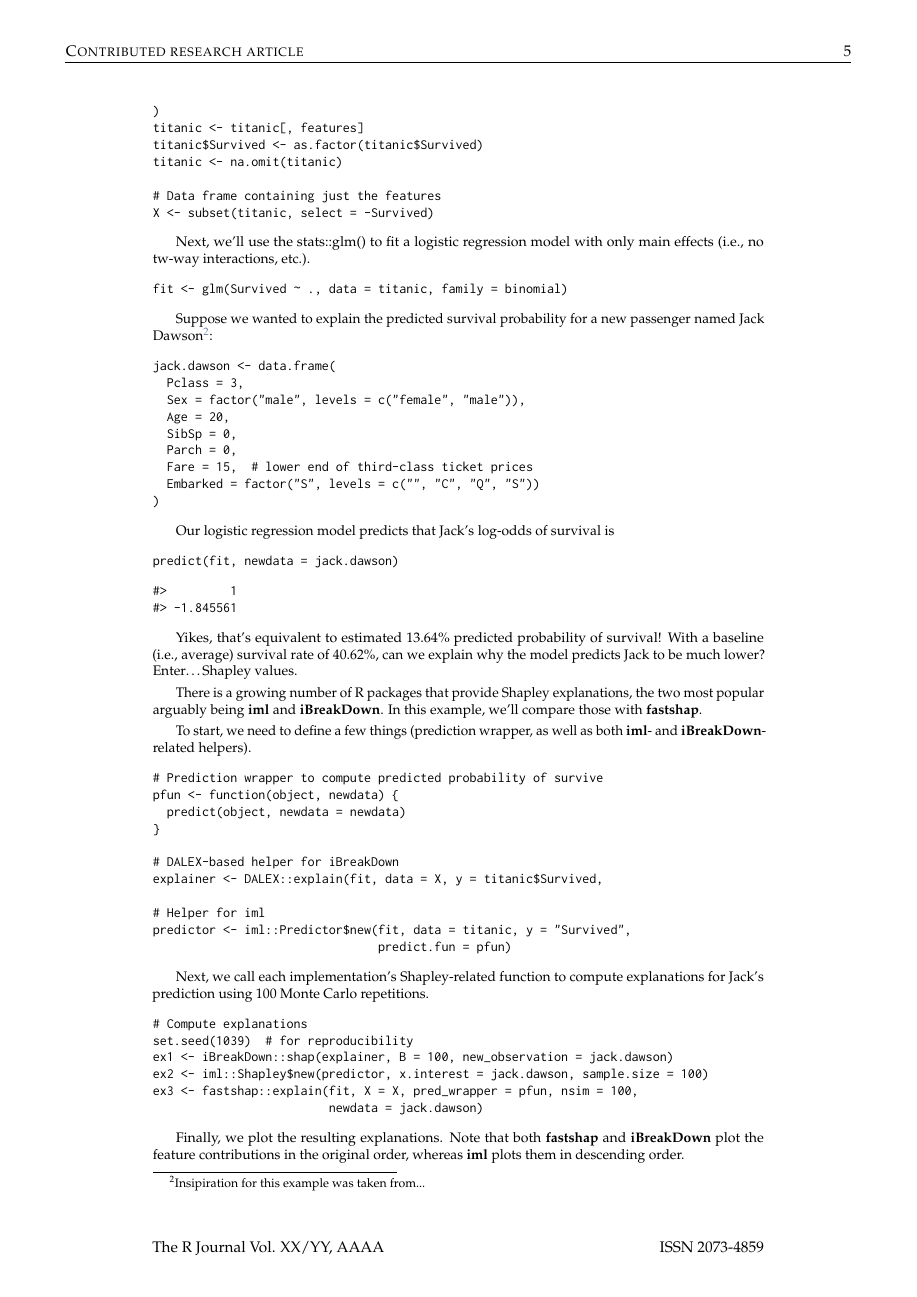
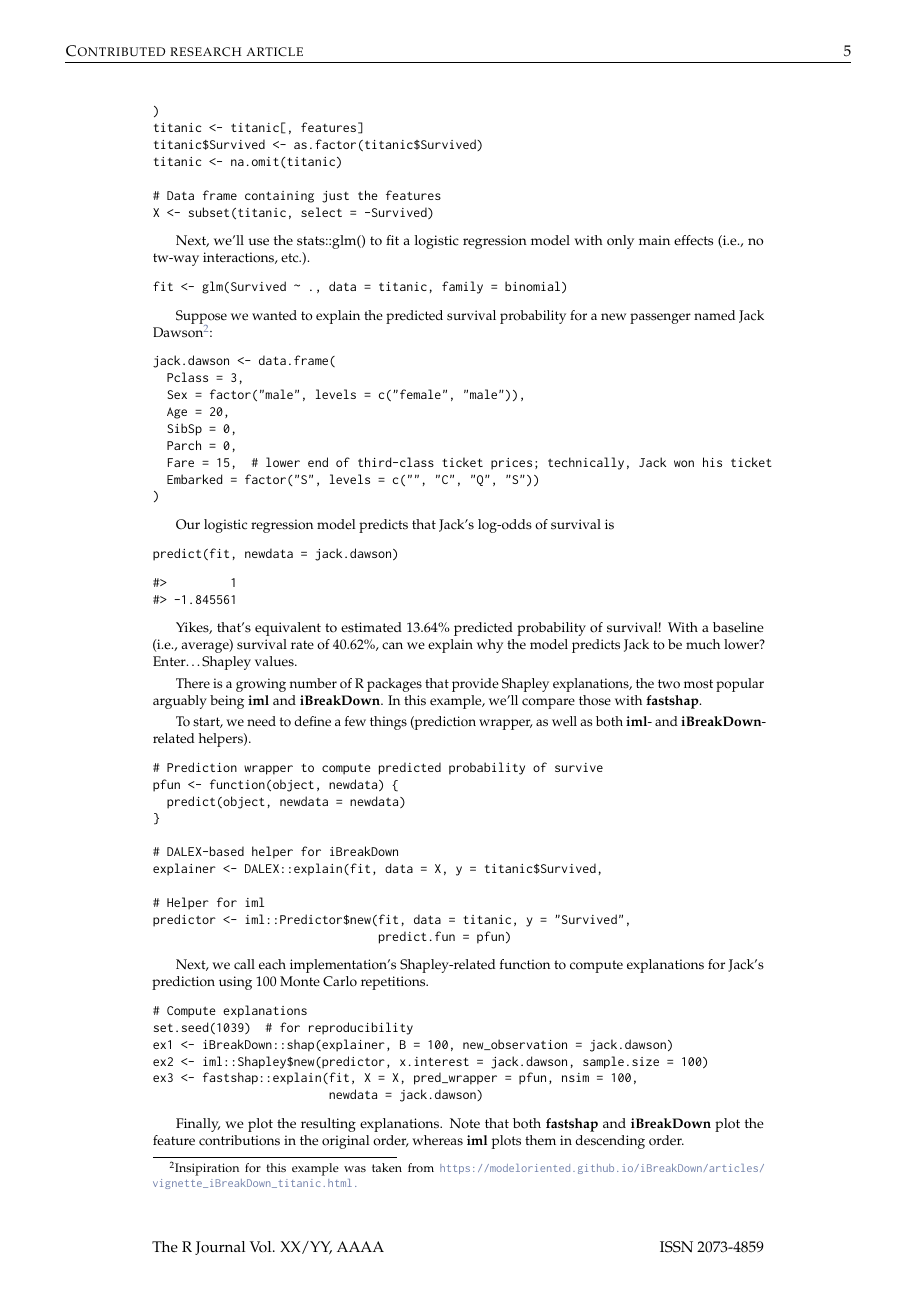
Before and after one commit to bgreenwell/rjournal-shapley, a LaTeX document (RJwrapper.tex, which reads greenwell.tex): page 5 of 11. The pictures show the PDF file RJwrapper.pdf that the author committed with the source.

Commit message:
update content

```diff
--- a/greenwell.tex
+++ b/greenwell.tex
@@ -396,7 +396,7 @@ fit <- glm(Survived ~ ., data = titanic, family = binomial)
 
 Suppose we wanted to explain the predicted survival probability for a
 new passenger named Jack
-Dawson\footnote{Insipiration for this example was taken from...}:
+Dawson\footnote{Insipiration for this example was taken from \url{https://modeloriented.github.io/iBreakDown/articles/vignette_iBreakDown_titanic.html.}}:
 
 \begin{Schunk}
 \begin{Sinput}
@@ -406,7 +406,7 @@ jack.dawson <- data.frame(
   Age = 20,
   SibSp = 0,
   Parch = 0,
-  Fare = 15,  # lower end of third-class ticket prices
+  Fare = 15,  # lower end of third-class ticket prices; technically, Jack won his ticket
   Embarked = factor("S", levels = c("", "C", "Q", "S"))
 )
 \end{Sinput}
```
Also changed, not shown: RJwrapper.pdf, 8 other files.
